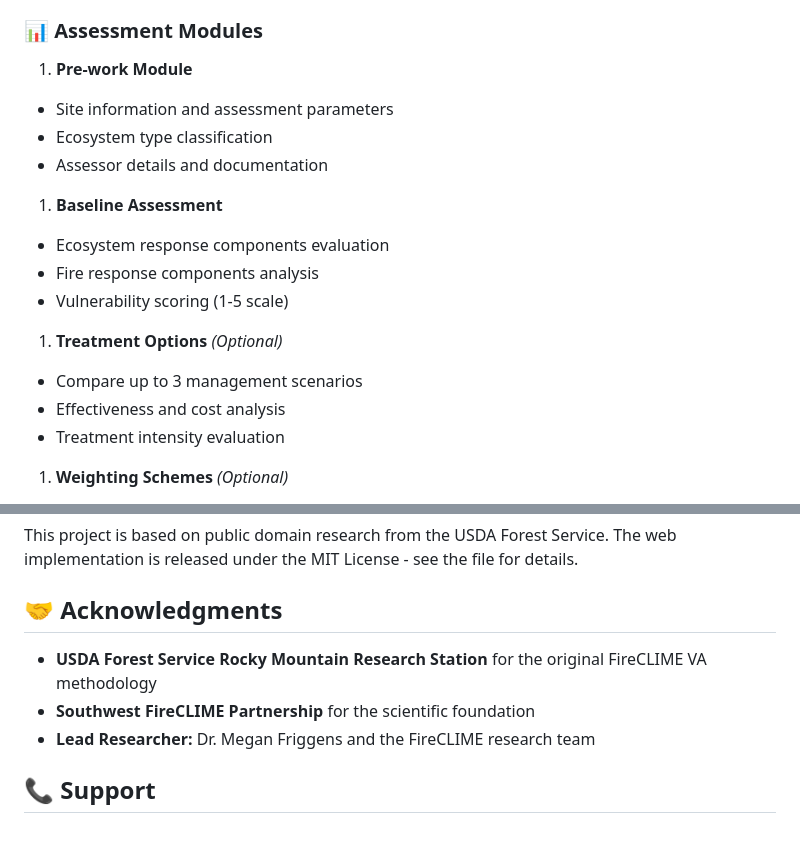
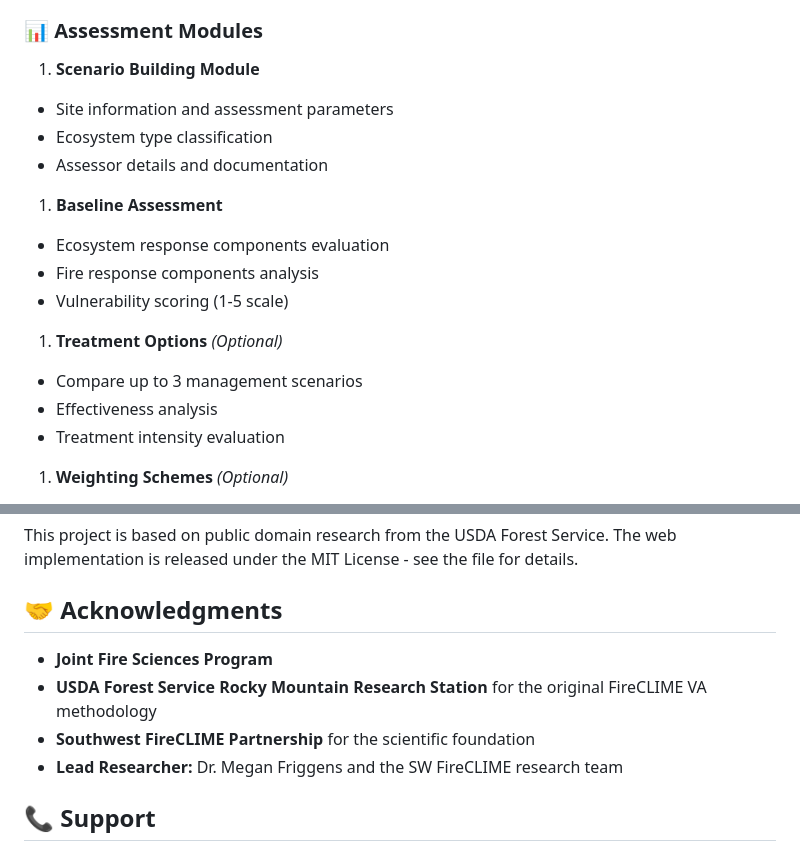
Before and after one commit to mfriggens/FireClimeVA, a Markdown page: README.md, 2 parts joined by grey strips. Rendered like a GitHub page.

Commit message:
Update module names and acknowledgment details in README

```diff
--- a/README.md
+++ b/README.md
@@ -25,7 +25,7 @@ The FireCLIME VA tool allows land managers and researchers to assess ecosystem v
 
 ### 📊 Assessment Modules
 
-1. **Pre-work Module**
+1. **Scenario Building Module**
 - Site information and assessment parameters
 - Ecosystem type classification
 - Assessor details and documentation
@@ -35,7 +35,7 @@ The FireCLIME VA tool allows land managers and researchers to assess ecosystem v
 - Vulnerability scoring (1-5 scale)
 1. **Treatment Options** *(Optional)*
 - Compare up to 3 management scenarios
-- Effectiveness and cost analysis
+- Effectiveness analysis
 - Treatment intensity evaluation
 1. **Weighting Schemes** *(Optional)*
 - Customize component importance
@@ -176,9 +176,10 @@ This project is based on public domain research from the USDA Forest Service. Th
 
 ## 🤝 Acknowledgments
 
+- **Joint Fire Sciences Program**
 - **USDA Forest Service Rocky Mountain Research Station** for the original FireCLIME VA methodology
 - **Southwest FireCLIME Partnership** for the scientific foundation
-- **Lead Researcher:** Dr. Megan Friggens and the FireCLIME research team
+- **Lead Researcher:** Dr. Megan Friggens and the SW FireCLIME research team
 
 ## 📞 Support
 
```
